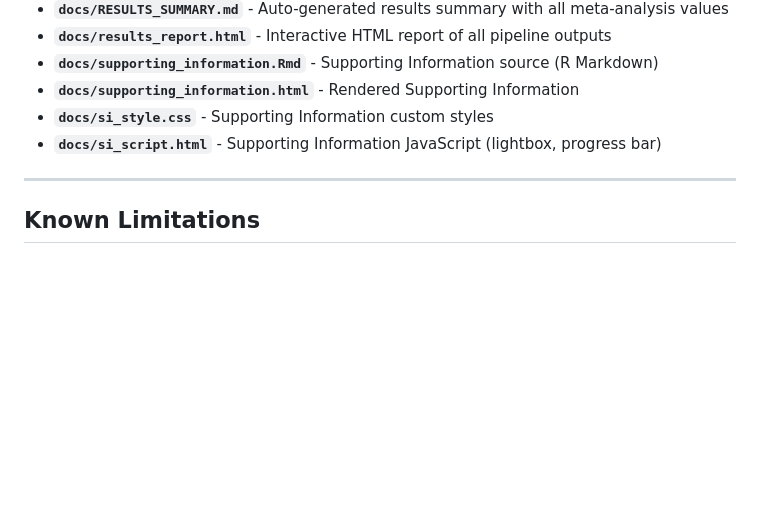
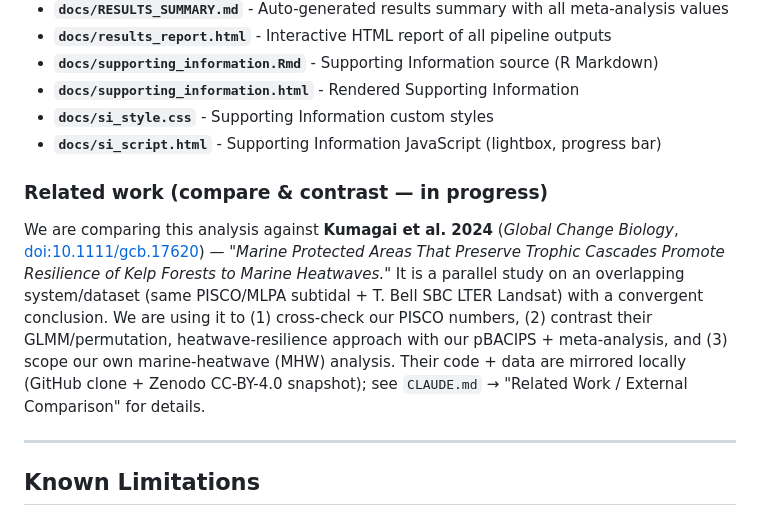
Before and after one commit to stier-lab/Donham-Stier-CA-MPA-2026, a Markdown page: README.md, the part around the change. GitHub-like rendering; blank space fills up the shorter version.

```diff
--- a/README.md
+++ b/README.md
@@ -309,6 +309,10 @@ Effect sizes are synthesized using multilevel meta-analysis (`metafor::rma.mv`)
 - **`docs/si_style.css`** - Supporting Information custom styles
 - **`docs/si_script.html`** - Supporting Information JavaScript (lightbox, progress bar)
 
+### Related work (compare & contrast — in progress)
+
+We are comparing this analysis against **Kumagai et al. 2024** (*Global Change Biology*, [doi:10.1111/gcb.17620](https://doi.org/10.1111/gcb.17620)) — *"Marine Protected Areas That Preserve Trophic Cascades Promote Resilience of Kelp Forests to Marine Heatwaves."* It is a parallel study on an overlapping system/dataset (same PISCO/MLPA subtidal + T. Bell SBC LTER Landsat) with a convergent conclusion. We are using it to (1) cross-check our PISCO numbers, (2) contrast their GLMM/permutation, heatwave-resilience approach with our pBACIPS + meta-analysis, and (3) scope our own marine-heatwave (MHW) analysis. Their code + data are mirrored locally (GitHub clone + Zenodo CC-BY-4.0 snapshot); see `CLAUDE.md` → "Related Work / External Comparison" for details.
+
 ---
 
 ## Known Limitations
```
Also changed, not shown: CLAUDE.md (+10 -0 lines).
